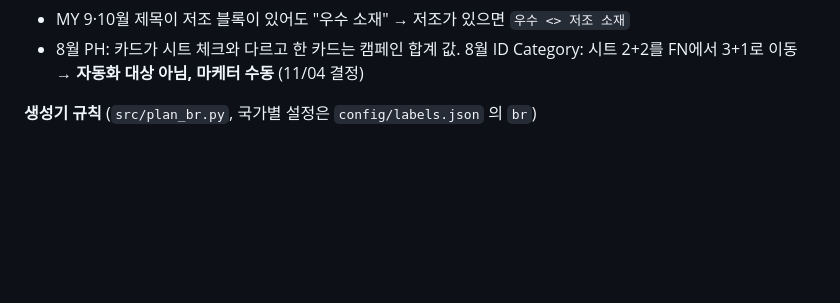
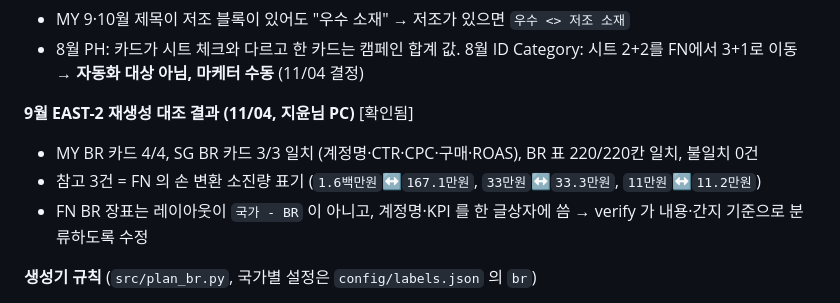
Before and after one commit to lucete6070-cloud/teammint-cravereast-creativereport, a Markdown page: docs/SPEC.md, the part around the change. GitHub-like rendering; blank space fills up the shorter version.

Commit message:
docs: BR 9월 EAST-2 대조 결과 (카드 7/7·표 220/220 일치) 기록
Co-Authored-By: Claude Opus 5.5 <noreply@anthropic.com>
Claude-Session: https://claude.ai/code/session_01Hw6RixD1JTXgcHNyXgpajt

```diff
--- a/docs/SPEC.md
+++ b/docs/SPEC.md
@@ -91,6 +91,11 @@
 - 오기: 9월 ID `111.5만원`을 `11.5만원`, 8월 ID 카드 CTR/CPC가 표와 다름, Routine 장표에 블록 제목 "Category" 잔존, 표 제목 `TOP 8`인데 10행
 - MY 9·10월 제목이 저조 블록이 있어도 "우수 소재" → 저조가 있으면 `우수 <> 저조 소재`
 - 8월 PH: 카드가 시트 체크와 다르고 한 카드는 캠페인 합계 값. 8월 ID Category: 시트 2+2를 FN에서 3+1로 이동 → **자동화 대상 아님, 마케터 수동** (11/04 결정)
+
+**9월 EAST-2 재생성 대조 결과 (11/04, 지윤님 PC)** [확인됨]
+- MY BR 카드 4/4, SG BR 카드 3/3 일치 (계정명·CTR·CPC·구매·ROAS), BR 표 220/220칸 일치, 불일치 0건
+- 참고 3건 = FN 의 손 변환 소진량 표기 (`1.6백만원`↔`167.1만원`, `33만원`↔`33.3만원`, `11만원`↔`11.2만원`)
+- FN BR 장표는 레이아웃이 `국가 - BR` 이 아니고, 계정명·KPI 를 한 글상자에 씀 → verify 가 내용·간지 기준으로 분류하도록 수정
 
 **생성기 규칙** (`src/plan_br.py`, 국가별 설정은 `config/labels.json` 의 `br`)
 - `PR&BR` 탭 오른쪽 블록 중 체크된 행이 있는 블록마다 1장. 카드 5개 초과면 장을 나누고 표는 첫 장에만.
```
